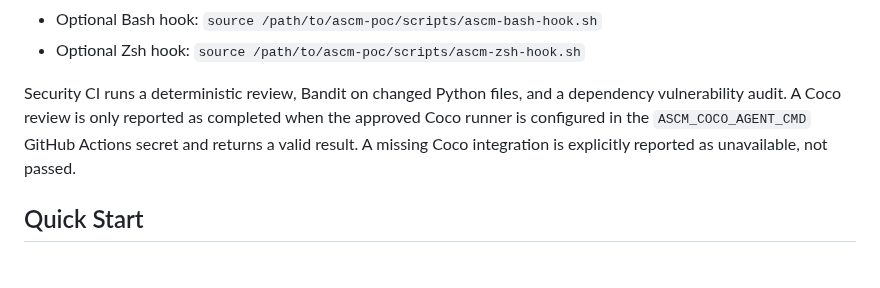
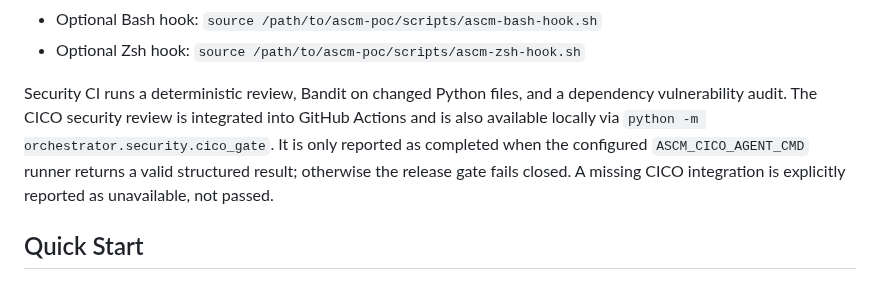
Before and after one commit to gopikomanduri/ascm-poc, a Markdown page: README.md, the part around the change. Drawn GitHub-style.

Commit message:
docs(security): update README for CICO integration

```diff
--- a/README.md
+++ b/README.md
@@ -151,7 +151,7 @@ The mentor can correlate code edits, foreground application transitions, termina
 - Optional Bash hook: `source /path/to/ascm-poc/scripts/ascm-bash-hook.sh`
 - Optional Zsh hook: `source /path/to/ascm-poc/scripts/ascm-zsh-hook.sh`
 
-Security CI runs a deterministic review, Bandit on changed Python files, and a dependency vulnerability audit. A Coco review is only reported as completed when the approved Coco runner is configured in the `ASCM_COCO_AGENT_CMD` GitHub Actions secret and returns a valid result. A missing Coco integration is explicitly reported as unavailable, not passed.
+Security CI runs a deterministic review, Bandit on changed Python files, and a dependency vulnerability audit. The CICO security review is integrated into GitHub Actions and is also available locally via `python -m orchestrator.security.cico_gate`. It is only reported as completed when the configured `ASCM_CICO_AGENT_CMD` runner returns a valid structured result; otherwise the release gate fails closed. A missing CICO integration is explicitly reported as unavailable, not passed.
 
 ## Quick Start
 
```
